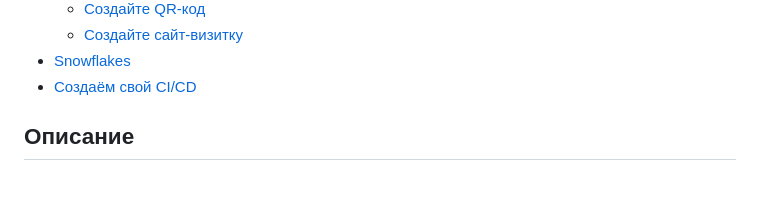
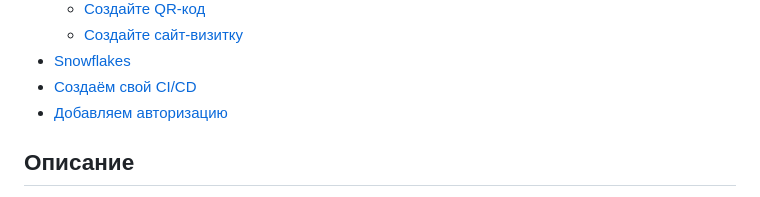
Before and after one commit to P-Sergei-qa/p-sergei-qa.github.io, a Markdown page: README.md, the part around one of its changes. GitHub-like rendering.

```diff
--- a/README.md
+++ b/README.md
@@ -12,6 +12,7 @@
 	- [Создайте сайт-визитку](#create-digital-business-card-website)
  - [Snowflakes](#Snowflakes)
  - [Создаём свой CI/CD](#CICD)
+ - [Добавляем авторизацию](#auth)
 
 <a name="about"></a>
 ## Описание
```
Also changed, not shown: other parts of README.md (+6 -0 lines).
